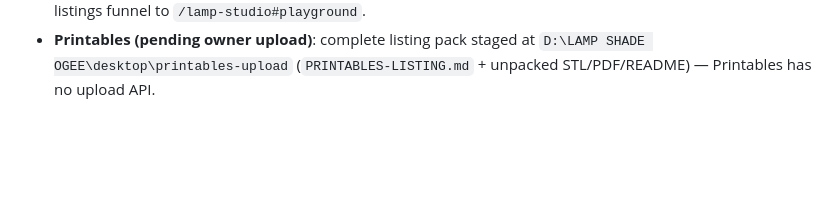
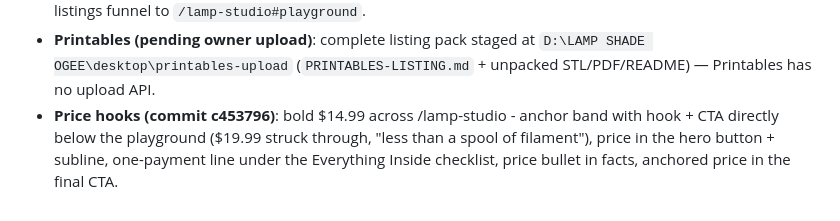
Before and after one commit to JollyMeown/digitalchiselco-store, a Markdown page: docs/CHANGES-2026-08-28-lamp-studio-launch.md, the part around the change. Drawn GitHub-style; blank space fills up the shorter version.

Commit message:
docs: price-hook addendum
Co-Authored-By: Claude Fable 5 <noreply@anthropic.com>

```diff
--- a/docs/CHANGES-2026-08-28-lamp-studio-launch.md
+++ b/docs/CHANGES-2026-08-28-lamp-studio-launch.md
@@ -132,3 +132,4 @@ software products.
 - **Printables (pending owner upload)**: complete listing pack staged at
   `D:\LAMP SHADE OGEE\desktop\printables-upload` (`PRINTABLES-LISTING.md` +
   unpacked STL/PDF/README) — Printables has no upload API.
+- **Price hooks (commit c453796)**: bold $14.99 across /lamp-studio - anchor band with hook + CTA directly below the playground ($19.99 struck through, "less than a spool of filament"), price in the hero button + subline, one-payment line under the Everything Inside checklist, price bullet in facts, anchored price in the final CTA.
```
